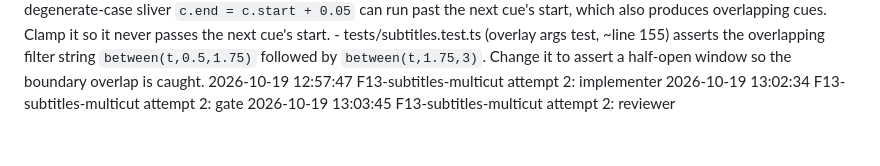
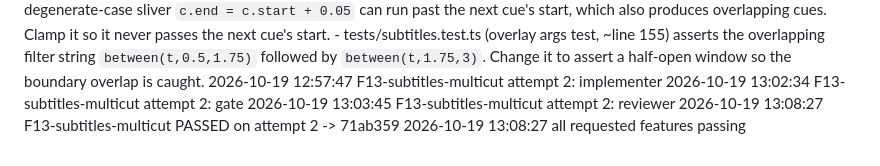
Before and after one commit to knodelchik/idea-to-video, a Markdown page: harness/runs.md, the part around the change. GitHub-like rendering.

Commit message:
harness: F13 run log (BLOCKED → human note → passed)
Co-Authored-By: Claude Opus 5.5 (1M context) <noreply@anthropic.com>

```diff
--- a/harness/runs.md
+++ b/harness/runs.md
@@ -151,3 +151,5 @@
 2026-10-19 12:57:47 F13-subtitles-multicut attempt 2: implementer
 2026-10-19 13:02:34 F13-subtitles-multicut attempt 2: gate
 2026-10-19 13:03:45 F13-subtitles-multicut attempt 2: reviewer
+2026-10-19 13:08:27 F13-subtitles-multicut PASSED on attempt 2 -> 71ab359
+2026-10-19 13:08:27 all requested features passing
```
